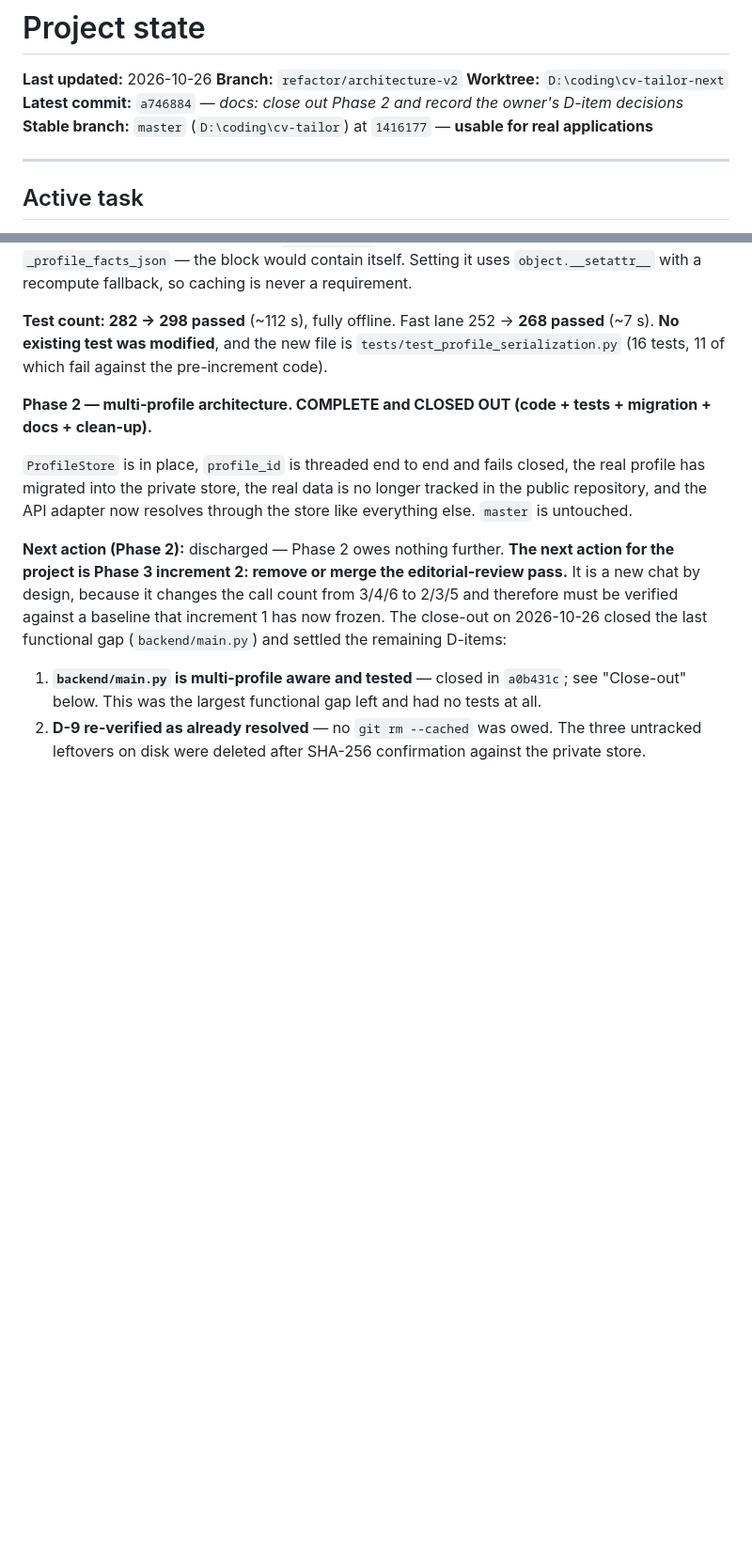
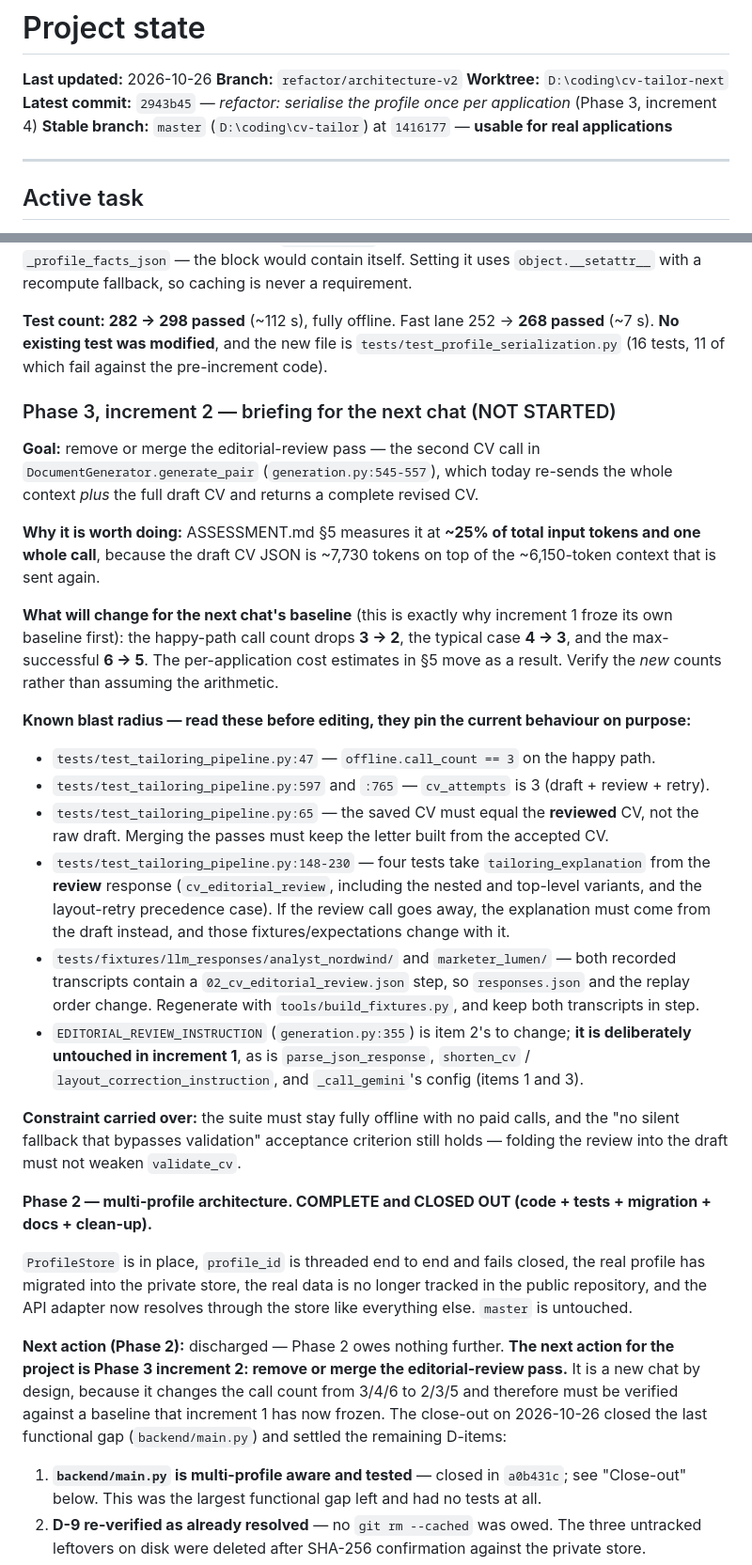
Before and after one commit to srdpsrknth/cv-tailor, a Markdown page: docs/PROJECT_STATE.md, 2 parts joined by grey strips. Shown at 94% size. GitHub-like rendering; blank space fills up the shorter version.

Commit message:
docs: brief Phase 3 increment 2 and correct the latest-commit header
Records what the next chat needs so it does not have to rediscover it:

* the editorial-review call, where it lives, and why it is worth removing
  (~25% of input tokens, one whole call);
* the call-count change it will make (3 -> 2 happy path, 4 -> 3 typical,
  6 -> 5 max-successful), which is exactly why increment 1 froze its own
  baseline first;
* the tests and fixtures that pin the current behaviour and will have to
  change with it, by line, so they are read before being edited;
* the surfaces increment 1 deliberately left alone because they belong to
  items 1 and 3.

Also corrects the Latest commit header, which still named a746884 after
2943b45 landed.

```diff
--- a/docs/PROJECT_STATE.md
+++ b/docs/PROJECT_STATE.md
@@ -3,7 +3,7 @@
 **Last updated:** 2026-10-26
 **Branch:** `refactor/architecture-v2`
 **Worktree:** `D:\coding\cv-tailor-next`
-**Latest commit:** `a746884` — *docs: close out Phase 2 and record the owner's D-item decisions*
+**Latest commit:** `2943b45` — *refactor: serialise the profile once per application* (Phase 3, increment 4)
 **Stable branch:** `master` (`D:\coding\cv-tailor`) at `1416177` — **usable for real applications**
 
 ---
@@ -67,6 +67,42 @@ fallback, so caching is never a requirement.
 **Test count: 282 → 298 passed** (~112 s), fully offline. Fast lane 252 → **268 passed**
 (~7 s). **No existing test was modified**, and the new file is `tests/test_profile_serialization.py`
 (16 tests, 11 of which fail against the pre-increment code).
+
+### Phase 3, increment 2 — briefing for the next chat (NOT STARTED)
+
+**Goal:** remove or merge the editorial-review pass — the second CV call in
+`DocumentGenerator.generate_pair` (`generation.py:545-557`), which today re-sends the whole
+context *plus* the full draft CV and returns a complete revised CV.
+
+**Why it is worth doing:** ASSESSMENT.md §5 measures it at **~25% of total input tokens and
+one whole call**, because the draft CV JSON is ~7,730 tokens on top of the ~6,150-token
+context that is sent again.
+
+**What will change for the next chat's baseline** (this is exactly why increment 1 froze its
+own baseline first): the happy-path call count drops **3 → 2**, the typical case **4 → 3**,
+and the max-successful **6 → 5**. The per-application cost estimates in §5 move as a result.
+Verify the *new* counts rather than assuming the arithmetic.
+
+**Known blast radius — read these before editing, they pin the current behaviour on purpose:**
+
+- `tests/test_tailoring_pipeline.py:47` — `offline.call_count == 3` on the happy path.
+- `tests/test_tailoring_pipeline.py:597` and `:765` — `cv_attempts` is 3 (draft + review + retry).
+- `tests/test_tailoring_pipeline.py:65` — the saved CV must equal the **reviewed** CV, not the
+  raw draft. Merging the passes must keep the letter built from the accepted CV.
+- `tests/test_tailoring_pipeline.py:148-230` — four tests take `tailoring_explanation` from the
+  **review** response (`cv_editorial_review`, including the nested and top-level variants, and
+  the layout-retry precedence case). If the review call goes away, the explanation must come
+  from the draft instead, and those fixtures/expectations change with it.
+- `tests/fixtures/llm_responses/analyst_nordwind/` and `marketer_lumen/` — both recorded
+  transcripts contain a `02_cv_editorial_review.json` step, so `responses.json` and the replay
+  order change. Regenerate with `tools/build_fixtures.py`, and keep both transcripts in step.
+- `EDITORIAL_REVIEW_INSTRUCTION` (`generation.py:355`) is item 2's to change; **it is
+  deliberately untouched in increment 1**, as is `parse_json_response`, `shorten_cv` /
+  `layout_correction_instruction`, and `_call_gemini`'s config (items 1 and 3).
+
+**Constraint carried over:** the suite must stay fully offline with no paid calls, and the
+"no silent fallback that bypasses validation" acceptance criterion still holds — folding the
+review into the draft must not weaken `validate_cv`.
 
 **Phase 2 — multi-profile architecture. COMPLETE and CLOSED OUT (code + tests + migration +
 docs + clean-up).**
```
